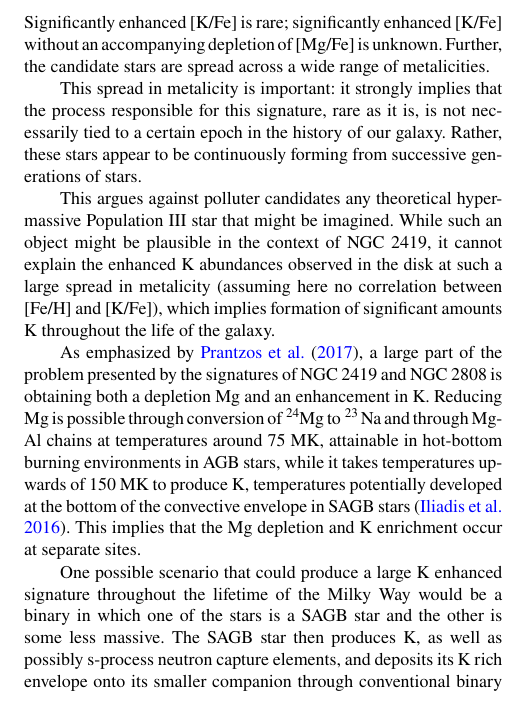
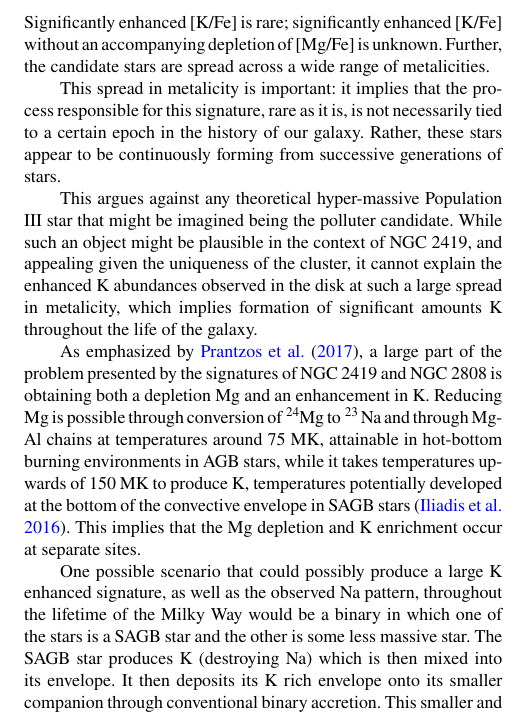
Before and after one commit to Alex162/Mg-K-Hollyweirdos, a LaTeX paper (article/ms.tex): part of one column of page 5 of 6, cut so that both start at the same text. Compiled offline with pdfLaTeX; a LaTeX package or settings file that is missing is left out.

Commit message:
in the midst of going through discussion based on conversations at SINS

```diff
--- a/article/ms.tex
+++ b/article/ms.tex
@@ -299,13 +299,13 @@ The conclusions that can be drawn from the data hinge on whether or not the rela
 
 Significantly enhanced [K/Fe] is rare; significantly enhanced [K/Fe] without an accompanying depletion of [Mg/Fe] is unknown. Further, the candidate stars are spread across a wide range of metalicities.
 
-This spread in metalicity is important: it strongly implies that the process responsible for this signature, rare as it is, is not necessarily tied to a certain epoch in the history of our galaxy. Rather, these stars appear to be continuously forming from successive generations of stars.
+This spread in metalicity is important: it implies that the process responsible for this signature, rare as it is, is not necessarily tied to a certain epoch in the history of our galaxy. Rather, these stars appear to be continuously forming from successive generations of stars.
 
-This argues against polluter candidates any theoretical hyper-massive Population III star that might be imagined. While such an object might be plausible in the context of NGC 2419, it cannot explain the enhanced K abundances observed in the disk at such a large spread in metalicity (assuming here no correlation between [Fe/H] and [K/Fe]), which implies formation of significant amounts K throughout the life of the galaxy.
+This argues against any theoretical hyper-massive Population III star that might be imagined being the polluter candidate. While such an object might be plausible in the context of NGC 2419, and appealing given the uniqueness of the cluster, it cannot explain the enhanced K abundances observed in the disk at such a large spread in metalicity, which implies formation of significant amounts K throughout the life of the galaxy.
 
 As emphasized by \cite{prantzos2017}, a large part of the problem presented by the signatures of NGC 2419 and NGC 2808 is obtaining both a depletion Mg and an enhancement in K. Reducing Mg is possible through conversion of \ce{^{24}Mg} to \ce{^{23} Na} and through Mg-Al chains at temperatures around 75 MK, attainable in hot-bottom burning environments in AGB stars, while it takes temperatures upwards of 150 MK to produce K, temperatures potentially developed at the bottom of the convective envelope in SAGB stars \citep{iliadis2016}. This implies that the Mg depletion and K enrichment occur at separate sites.
 
-One possible scenario that could produce a large K enhanced signature throughout the lifetime of the Milky Way would be a binary in which one of the stars is a SAGB star and the other is some less massive. The SAGB star then produces K, as well as possibly s-process neutron capture elements, and deposits its K rich envelope onto its smaller companion through conventional binary accretion. This smaller and companion would continue to evolve long after the SAGB star is gone and, depending on its mass after accretion, either undergo hot-bottom burning or, more likely, would not. If the companion star had sufficient mass to undergo hot bottom burning, then Na should be enhanced from production from \ce{^24 Mg} and \ce{^22 Ne}. In this scenario, it is this smaller binary companion star that makes up our sample of 113 giants. Note that since the envelope in a hot-bottom burning star is well mixed, the spectral signatures of these elements are observable.
+One possible scenario that could possibly produce a large K enhanced signature, as well as the observed Na pattern, throughout the lifetime of the Milky Way would be a binary in which one of the stars is a SAGB star and the other is some less massive star. The SAGB star produces K (destroying Na) which is then mixed into its envelope. It then deposits its K rich envelope onto its smaller companion through conventional binary accretion. This smaller and companion would continue to evolve long after the SAGB star is gone and, depending on its mass after accretion, either undergo hot-bottom burning or, more likely, would not. If the companion star had sufficient mass to undergo hot bottom burning, then Na should be enhanced from production from \ce{^24 Mg} and \ce{^22 Ne}. In this scenario, it is this smaller binary companion star that makes up our sample of 113 giants. Note that since the envelope in a hot-bottom burning star is well mixed, the spectral signatures of these elements are observable.
 
 This scenario allows for K abundances to appear at a range of metalicities, as this scenario could play out throughout the life of the Milky Way. It also  accounts for the significant minority population of the stars which show Na enhancements.
 
```
